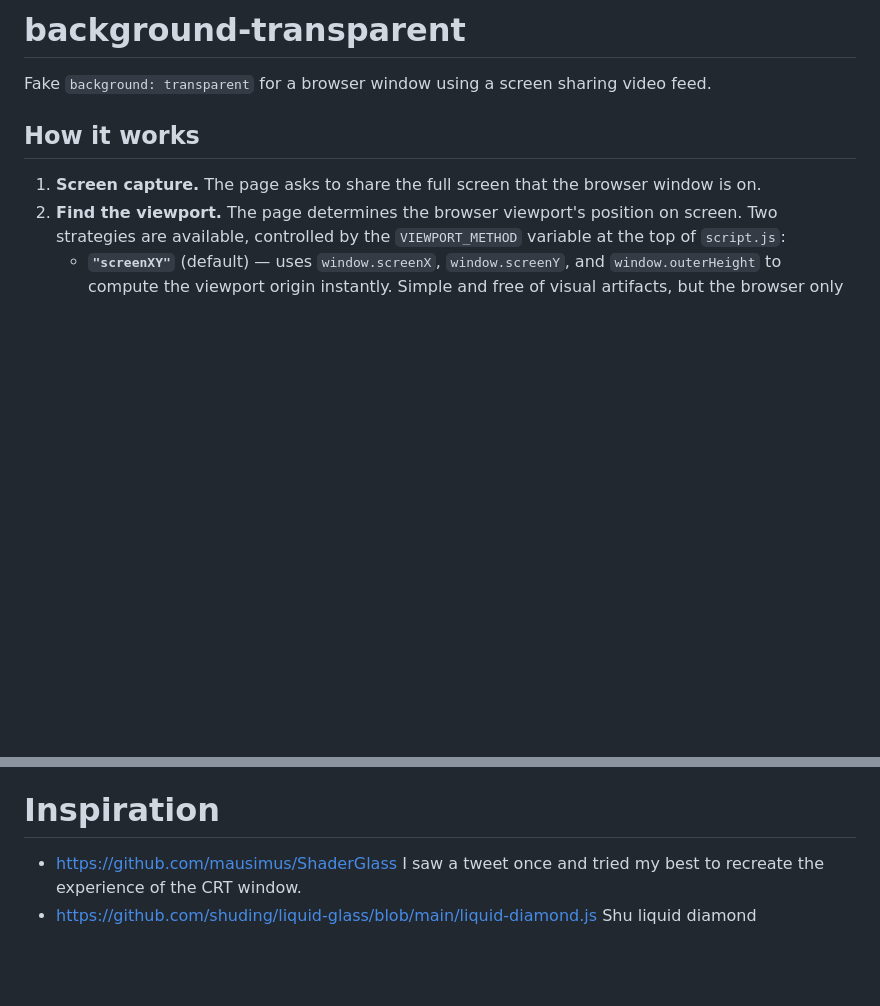
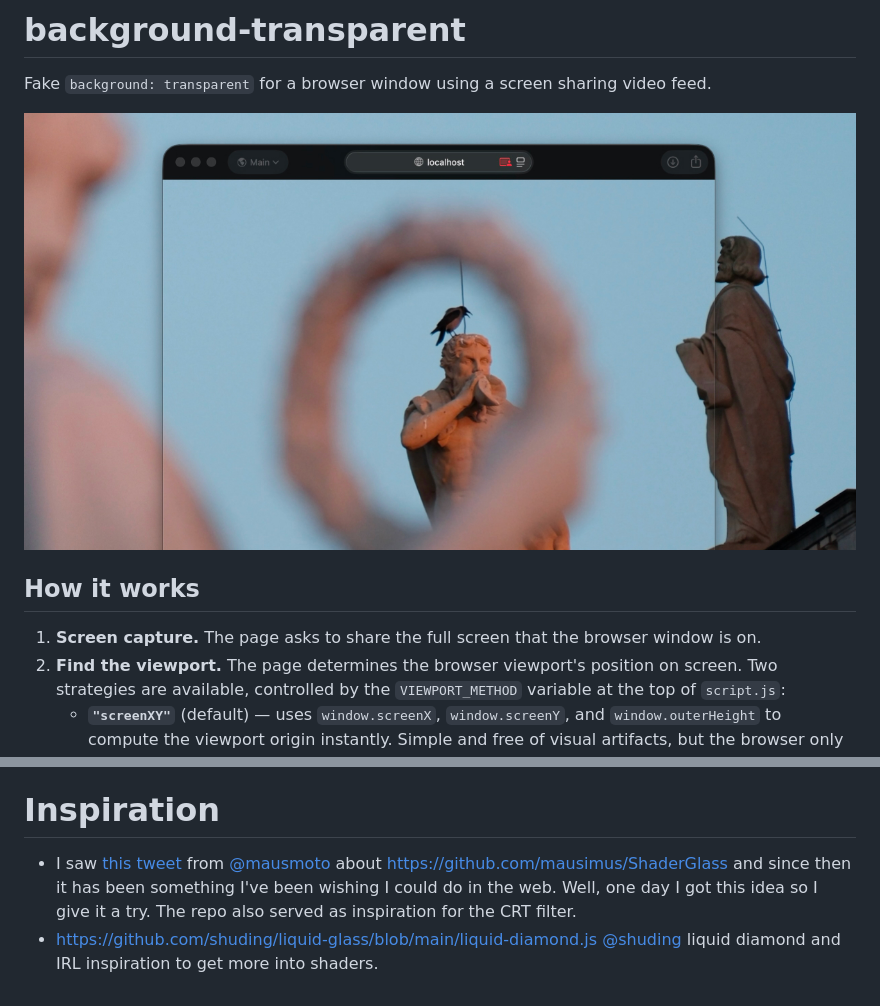
Before and after one commit to javierbyte/background-transparent, a Markdown page: README.md, 2 parts joined by grey strips. Rendered like a GitHub page; pictures changed too: background-transparent.jpg (added); blank space fills up the shorter version.

```diff
--- a/README.md
+++ b/README.md
@@ -1,6 +1,8 @@
 # background-transparent
 
 Fake `background: transparent` for a browser window using a screen sharing video feed.
+
+![Background Transparent](background-transparent.jpg)
 
 ## How it works
 
@@ -14,5 +16,5 @@ Fake `background: transparent` for a browser window using a screen sharing video
 
 # Inspiration
 
-- https://github.com/mausimus/ShaderGlass I saw a tweet once and tried my best to recreate the experience of the CRT window.
-- https://github.com/shuding/liquid-glass/blob/main/liquid-diamond.js Shu liquid diamond
+- I saw [this tweet](https://x.com/mausmoto/status/1892788765577322858) from [@mausmoto](https://x.com/mausmoto/status/1892788765577322858) about https://github.com/mausimus/ShaderGlass and since then it has been something I've been wishing I could do in the web. Well, one day I got this idea so I give it a try. The repo also served as inspiration for the CRT filter.
+- https://github.com/shuding/liquid-glass/blob/main/liquid-diamond.js [@shuding](https://x.com/shuding) liquid diamond and IRL inspiration to get more into shaders.
```
Also changed, not shown: 3 other files.
